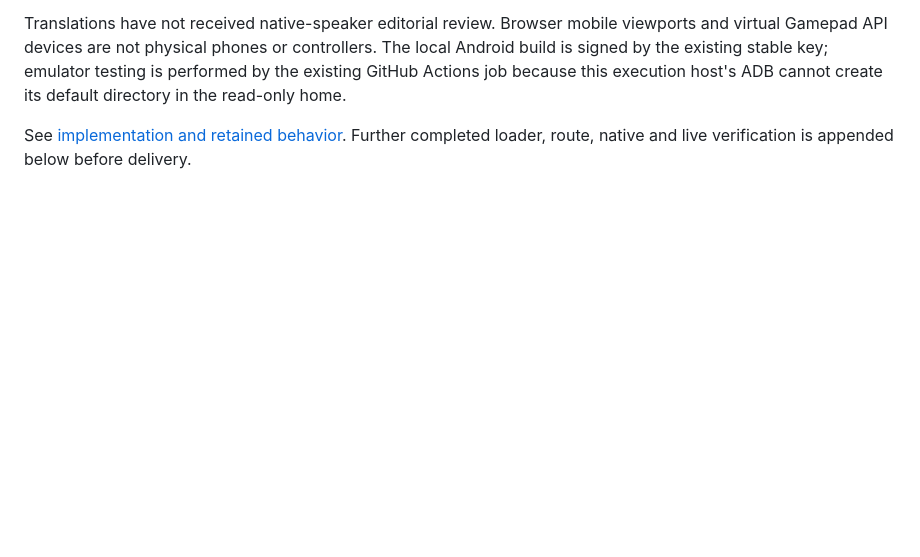
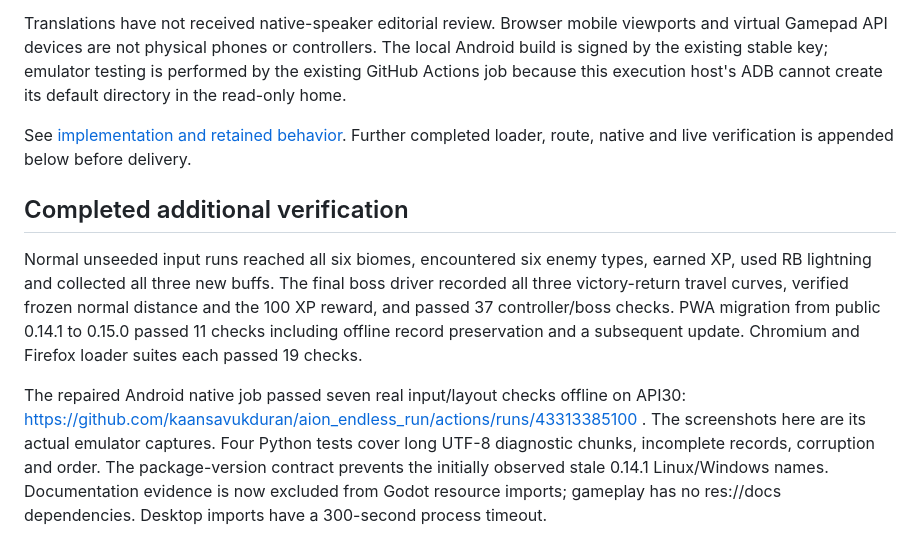
Before and after one commit to kaansavukduran/aion_endless_run, a Markdown page: docs/evidence-v0150/README.md, the part around the change. Drawn GitHub-style; blank space fills up the shorter version.

Commit message:
Record native Android and boss-return verification, pin final APK and exclude evidence from game imports

```diff
--- a/docs/evidence-v0150/README.md
+++ b/docs/evidence-v0150/README.md
@@ -7,3 +7,9 @@ Real browser actions cover all eleven languages in portrait and landscape, setti
 Translations have not received native-speaker editorial review. Browser mobile viewports and virtual Gamepad API devices are not physical phones or controllers. The local Android build is signed by the existing stable key; emulator testing is performed by the existing GitHub Actions job because this execution host's ADB cannot create its default directory in the read-only home.
 
 See [implementation and retained behavior](../../docs/UPGRADE-0.15.0.md). Further completed loader, route, native and live verification is appended below before delivery.
+
+## Completed additional verification
+
+Normal unseeded input runs reached all six biomes, encountered six enemy types, earned XP, used RB lightning and collected all three new buffs. The final boss driver recorded all three victory-return travel curves, verified frozen normal distance and the 100 XP reward, and passed 37 controller/boss checks. PWA migration from public 0.14.1 to 0.15.0 passed 11 checks including offline record preservation and a subsequent update. Chromium and Firefox loader suites each passed 19 checks.
+
+The repaired Android native job passed seven real input/layout checks offline on API30: https://github.com/kaansavukduran/aion_endless_run/actions/runs/43313385100 . The screenshots here are its actual emulator captures. Four Python tests cover long UTF-8 diagnostic chunks, incomplete records, corruption and order. The package-version contract prevents the initially observed stale 0.14.1 Linux/Windows names. Documentation evidence is now excluded from Godot resource imports; gameplay has no res://docs dependencies. Desktop imports have a 300-second process timeout.
```
Also changed, not shown: docs/evidence-v0150/screenshots/android-landscape-paused.png (added), docs/evidence-v0150/screenshots/android-main-tr.png (added), docs/evidence-v0150/screenshots/android-melee.png (added), docs/evidence-v0150/screenshots/boss-0-smooth-return.png (added), docs/evidence-v0150/screenshots/boss-1-smooth-return.png (added), docs/evidence-v0150/screenshots/boss-2-smooth-return.png (added), 11 other files.
